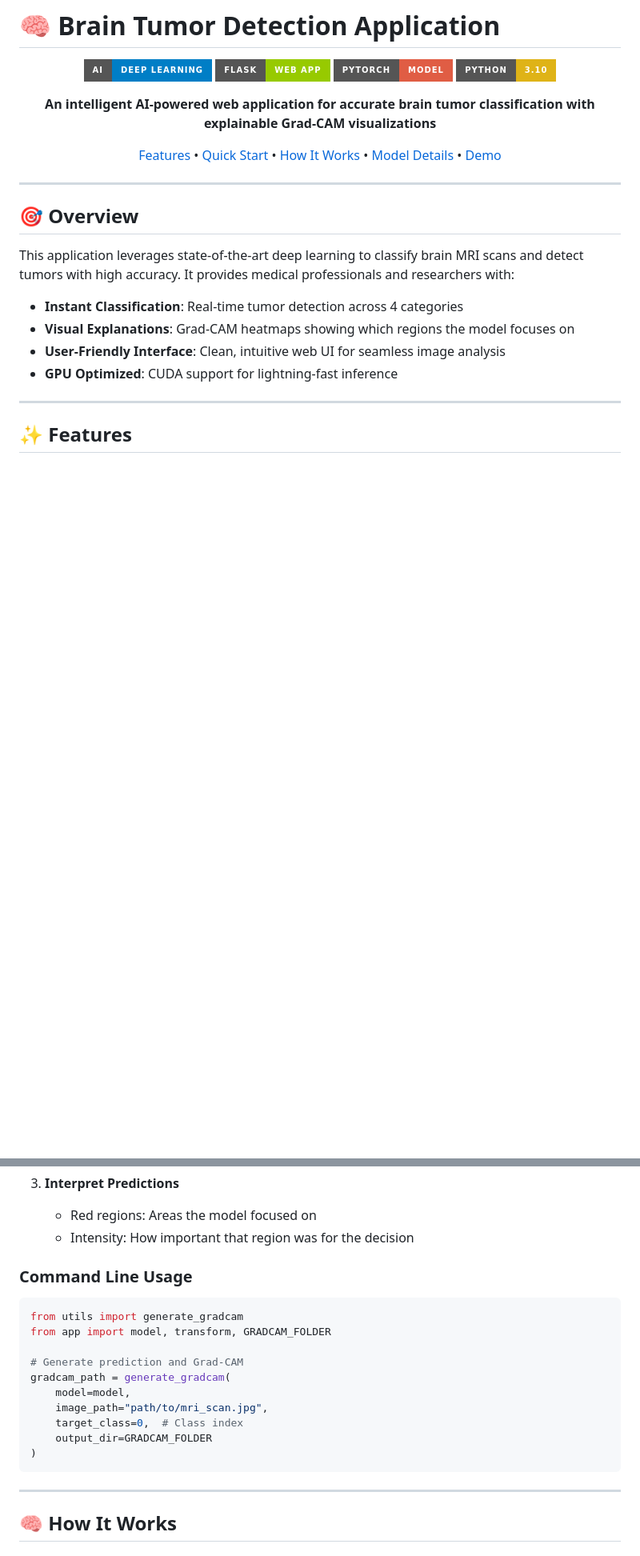
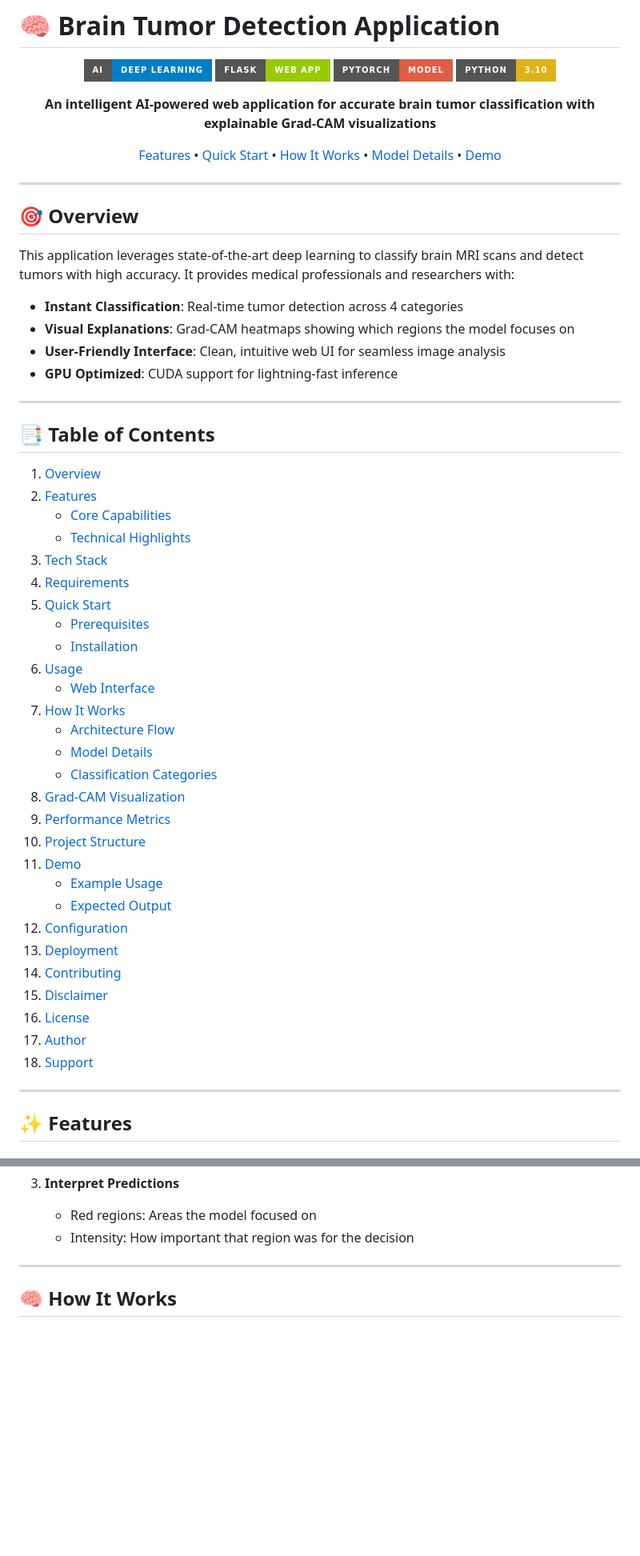
Before and after one commit to Likith-2004/Brain-Tumor-Detection, a Markdown page: README.md, 2 parts joined by grey strips. Shown at 80% size. Drawn GitHub-style; badges without logos; blank space fills up the shorter version.

Commit message:
Refactor README

````diff
--- a/README.md
+++ b/README.md
@@ -23,6 +23,39 @@ This application leverages state-of-the-art deep learning to classify brain MRI
 - **Visual Explanations**: Grad-CAM heatmaps showing which regions the model focuses on
 - **User-Friendly Interface**: Clean, intuitive web UI for seamless image analysis
 - **GPU Optimized**: CUDA support for lightning-fast inference
+
+---
+
+## 📑 Table of Contents
+
+1. [Overview](#-overview)
+2. [Features](#-features)
+   - [Core Capabilities](#-core-capabilities)
+   - [Technical Highlights](#-technical-highlights)
+3. [Tech Stack](#-tech-stack)
+4. [Requirements](#-requirements)
+5. [Quick Start](#-quick-start)
+   - [Prerequisites](#prerequisites)
+   - [Installation](#installation)
+6. [Usage](#-usage)
+   - [Web Interface](#web-interface)
+7. [How It Works](#-how-it-works)
+   - [Architecture Flow](#architecture-flow)
+   - [Model Details](#model-details)
+   - [Classification Categories](#classification-categories)
+8. [Grad-CAM Visualization](#-grad-cam-visualization)
+9. [Performance Metrics](#-performance-metrics)
+10. [Project Structure](#-project-structure)
+11. [Demo](#-demo)
+    - [Example Usage](#example-usage)
+    - [Expected Output](#expected-output)
+12. [Configuration](#-configuration)
+13. [Deployment](#-deployment-future-work)
+14. [Contributing](#-contributing)
+15. [Disclaimer](#️-disclaimer)
+16. [License](#-license)
+17. [Author](#-author)
+18. [Support](#-support)
 
 ---
 
@@ -137,21 +169,6 @@ http://localhost:5000
 3. **Interpret Predictions**
    - Red regions: Areas the model focused on
    - Intensity: How important that region was for the decision
-
-### Command Line Usage
-
-```python
-from utils import generate_gradcam
-from app import model, transform, GRADCAM_FOLDER
-
-# Generate prediction and Grad-CAM
-gradcam_path = generate_gradcam(
-    model=model,
-    image_path="path/to/mri_scan.jpg",
-    target_class=0,  # Class index
-    output_dir=GRADCAM_FOLDER
-)
-```
 
 ---
 
````
Also changed, not shown: other parts of README.md (+18 -56 lines).
